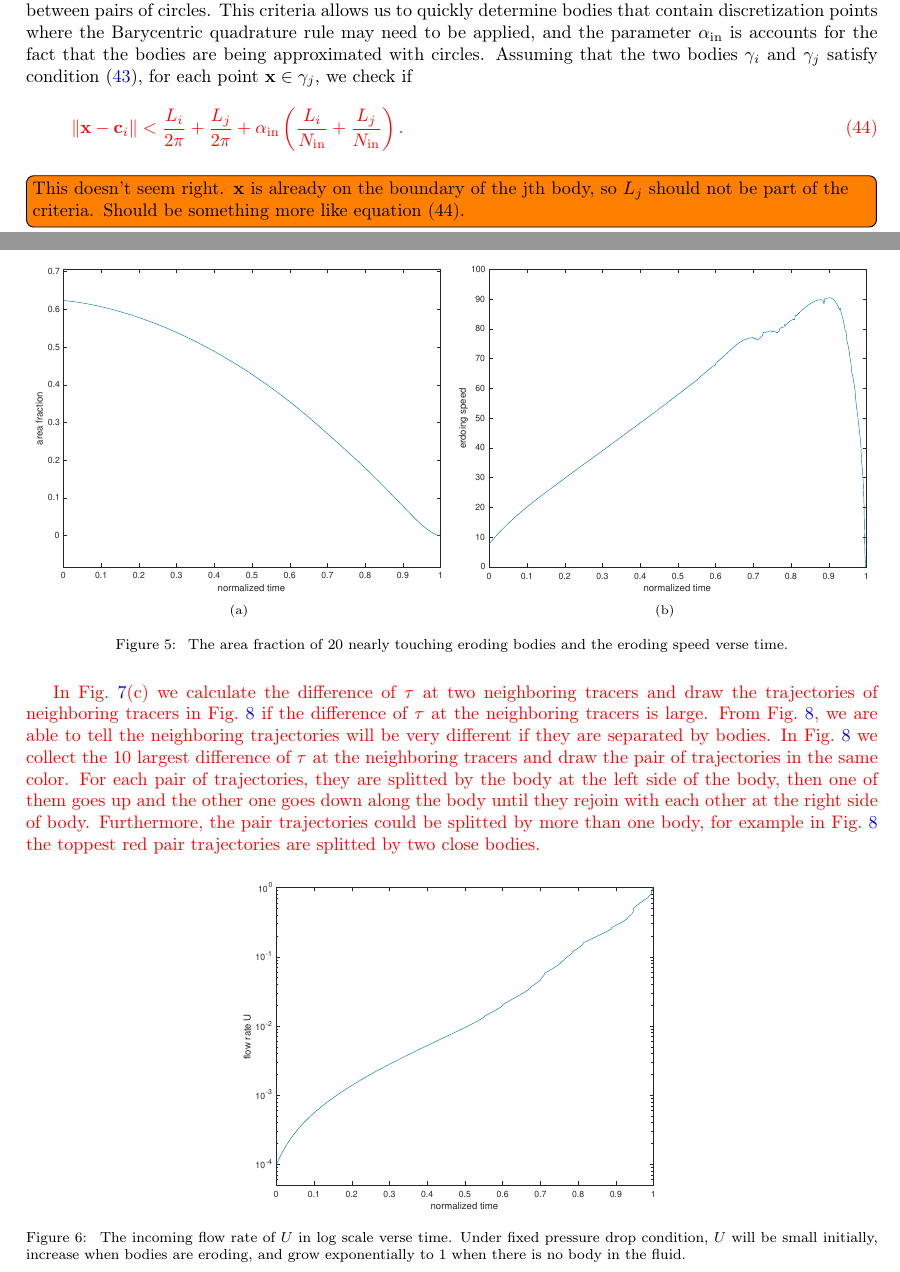
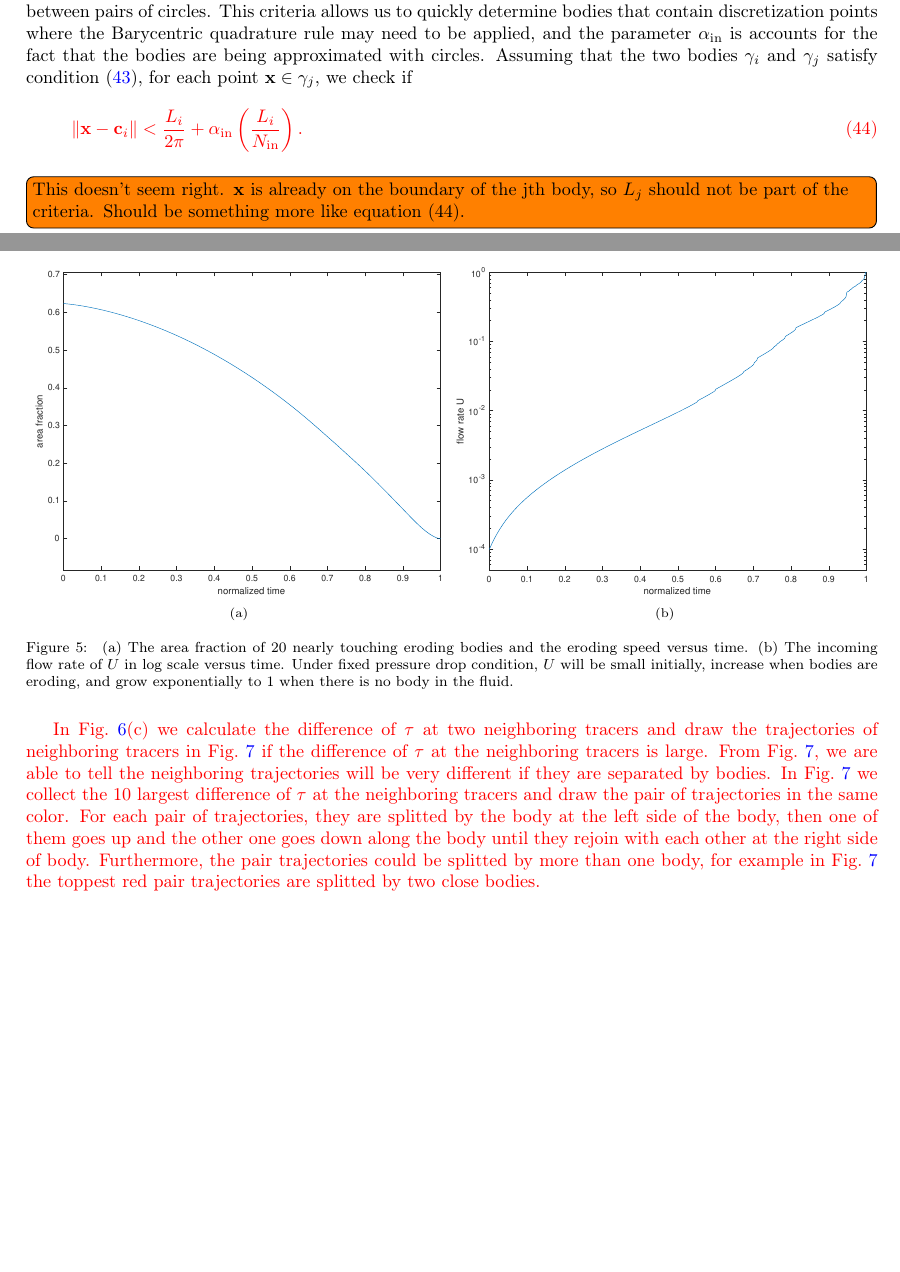
Before and after one commit to quaife/erosion, a LaTeX paper (docs/transport/erosion_transport.tex): two parts of pages 9 and 15 of 22, joined at a grey line, cut so that both start at the same text, the shorter picture padded with empty space. Compiled offline with pdfLaTeX.

Commit message:
editing in transport paper

```diff
--- a/docs/transport/erosion_transport.tex
+++ b/docs/transport/erosion_transport.tex
@@ -671,8 +671,8 @@ $\gamma_j$ satisfy condition~\eqref{eqn:BodyCutoff}, for each point $\xx
 {\color{red}
 \begin{align}
   \label{eqn:PointsBodyCutoff}
-  \|\xx - \cc_i\| < \frac{L_i}{2\pi} + \frac{L_j}{2\pi}
-+ \alpha_\iin \left(\frac{L_i}{N_\iin} + \frac{L_j}{N_\iin} \right).
+  \|\xx - \cc_i\| < \frac{L_i}{2\pi}
++ \alpha_\iin \left(\frac{L_i}{N_\iin} \right).
 \end{align}
 }
 \todo[inline]{This doesn't seem right.  $\xx$ is already on the boundary
@@ -1035,11 +1035,15 @@ The maximum of $\tau$ is 1.2713 and the minimum is 1.0001.
 \caption{}
 \end{subfigure}%
 \begin{subfigure}[b]{0.5\textwidth}
-\includegraphics*[width =\linewidth]{./figs/erodingspeed20dense}
+\includegraphics*[width =\linewidth]{./figs/flow_rate20dense}
 \caption{}
 \end{subfigure}
-\caption{\label{fig:Eroding20area}  The area fraction of 20 nearly
-  touching eroding bodies and the eroding speed verse time. }
+\caption{\label{fig:Eroding20area}  (a) The area fraction of 20 nearly
+  touching eroding bodies and the eroding speed versus time.
+(b) The incoming flow rate of $U$ in log scale versus time.
+Under fixed pressure drop condition, $U$ will be small initially,
+increase when bodies are eroding, and grow exponentially
+to 1 when there is no body in the fluid. }
 \end{figure}
 
 
@@ -1062,25 +1066,6 @@ for example in Fig.~\ref{fig:Eroding20tort_traj} the toppest red pair trajectori
 are splitted by two close bodies.
 }
 
-
-
-
-
-\begin{figure}[H]
-%\begin{subfigure}[b]{0.5\textwidth}
-\center
-\includegraphics*[width =0.5\linewidth]{./figs/flow_rate20dense}
-%\caption{}
-%\end{subfigure}%
-%\begin{subfigure}[b]{0.5\textwidth}
-%\includegraphics*[width =\linewidth]{./figs/flow_rate20dense}
-%\caption{}
-%\end{subfigure}
-\caption{\label{fig:Eroding20flowrate}  The incoming flow rate of $U$ in log scale verse time.
-Under fixed pressure drop condition, $U$ will be small initially,
-increase when bodies are eroding, and grow exponentially
-to 1 when there is no body in the fluid. }
-\end{figure}
 
 \begin{figure}[H]
 \begin{subfigure}[b]{0.5\textwidth}
```
Also changed, not shown: docs/transport/erosion_transport.tex (4 more changed lines).
